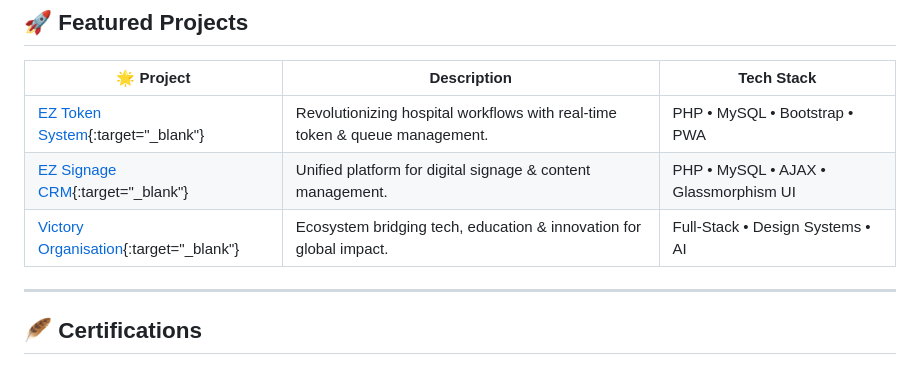
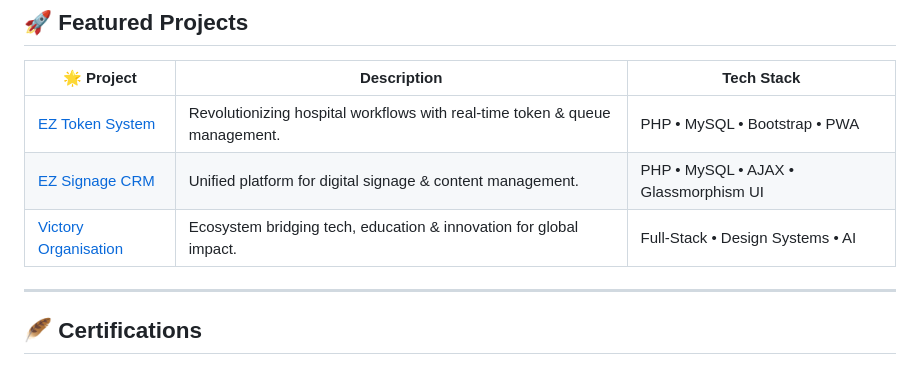
Before and after one commit to aash-gates/aash-gates, a Markdown page: README.md, the part around the change. GitHub-like rendering.

Commit message:
Remove target attribute from project links in README

```diff
--- a/README.md
+++ b/README.md
@@ -90,9 +90,9 @@
 
 | 🌟 Project | Description | Tech Stack |
 |------------|--------------|------------|
-| [EZ Token System](https://tkncon.aashgates.com){:target="_blank"} | Revolutionizing hospital workflows with real-time token & queue management. | PHP • MySQL • Bootstrap • PWA |
-| [EZ Signage CRM](https://crm.aashgates.com){:target="_blank"} | Unified platform for digital signage & content management. | PHP • MySQL • AJAX • Glassmorphism UI |
-| [Victory Organisation](https://aashgates.com/victory){:target="_blank"} | Ecosystem bridging tech, education & innovation for global impact. | Full-Stack • Design Systems • AI |
+| [EZ Token System](https://tkncon.aashgates.com)| Revolutionizing hospital workflows with real-time token & queue management. | PHP • MySQL • Bootstrap • PWA |
+| [EZ Signage CRM](https://crm.aashgates.com) | Unified platform for digital signage & content management. | PHP • MySQL • AJAX • Glassmorphism UI |
+| [Victory Organisation](https://aashgates.com)| Ecosystem bridging tech, education & innovation for global impact. | Full-Stack • Design Systems • AI |
 
 ---
 
```
